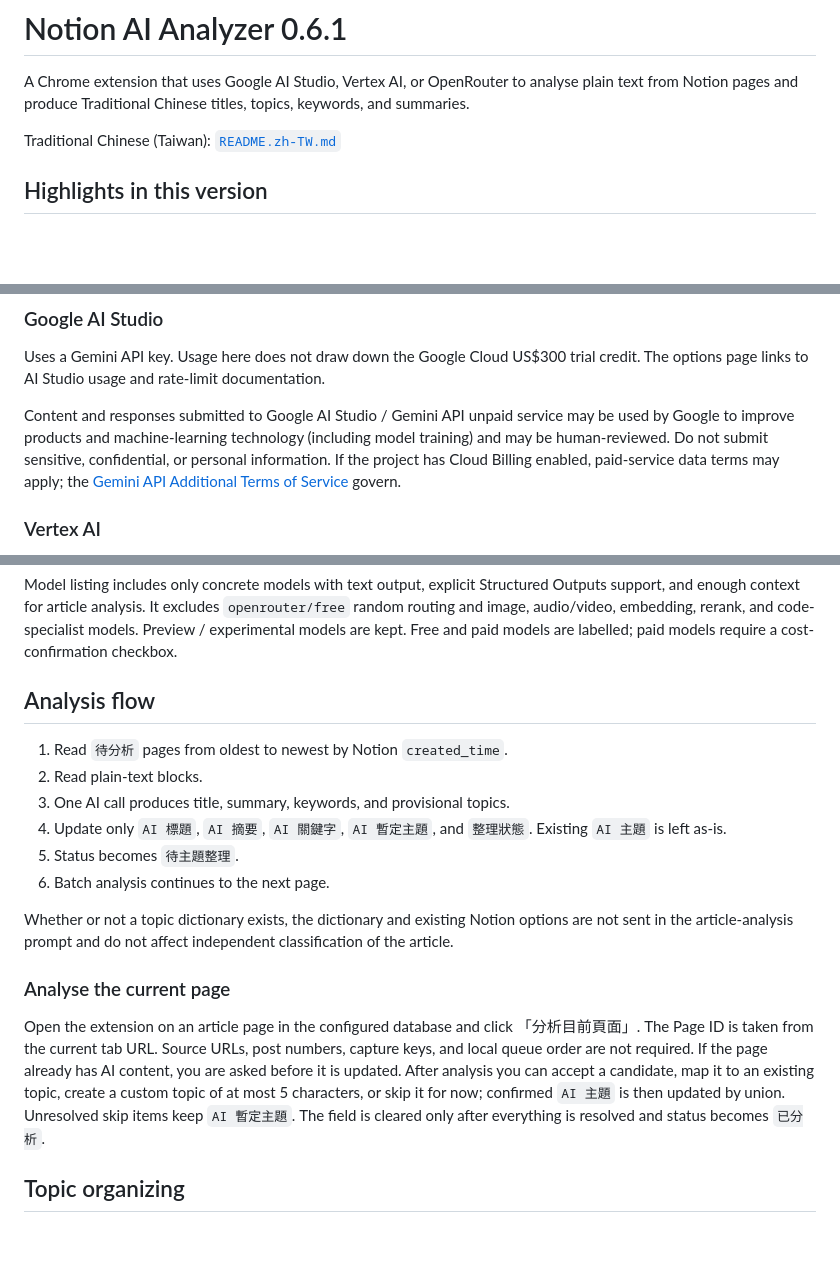
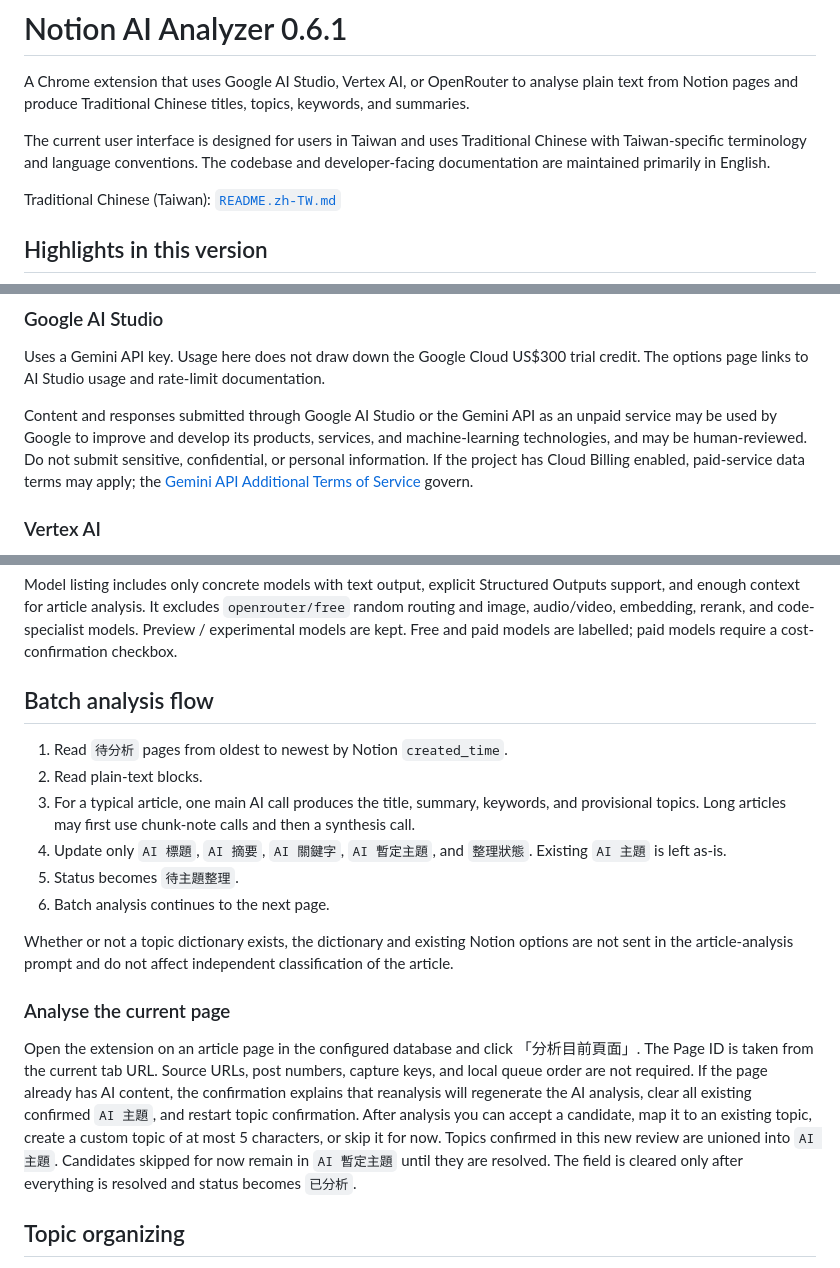
Before and after one commit to PHCY0614/Notion-AI-Analyzer, a Markdown page: README.md, 3 parts joined by grey strips. Drawn GitHub-style; blank space fills up the shorter version.

```diff
--- a/README.md
+++ b/README.md
@@ -1,6 +1,8 @@
 # Notion AI Analyzer 0.6.1
 
 A Chrome extension that uses Google AI Studio, Vertex AI, or OpenRouter to analyse plain text from Notion pages and produce Traditional Chinese titles, topics, keywords, and summaries.
+
+The current user interface is designed for users in Taiwan and uses Traditional Chinese with Taiwan-specific terminology and language conventions. The codebase and developer-facing documentation are maintained primarily in English.
 
 Traditional Chinese (Taiwan): [`README.zh-TW.md`](README.zh-TW.md)
 
@@ -63,7 +65,7 @@ The Notion Integration must already be invited to the target database.
 
 Uses a Gemini API key. Usage here does not draw down the Google Cloud US$300 trial credit. The options page links to AI Studio usage and rate-limit documentation.
 
-Content and responses submitted to Google AI Studio / Gemini API unpaid service may be used by Google to improve products and machine-learning technology (including model training) and may be human-reviewed. Do not submit sensitive, confidential, or personal information. If the project has Cloud Billing enabled, paid-service data terms may apply; the [Gemini API Additional Terms of Service](https://ai.google.dev/gemini-api/terms) govern.
+Content and responses submitted through Google AI Studio or the Gemini API as an unpaid service may be used by Google to improve and develop its products, services, and machine-learning technologies, and may be human-reviewed. Do not submit sensitive, confidential, or personal information. If the project has Cloud Billing enabled, paid-service data terms may apply; the [Gemini API Additional Terms of Service](https://ai.google.dev/gemini-api/terms) govern.
 
 ### Vertex AI
 
@@ -73,11 +75,11 @@ Uses a Google Cloud API key with Vertex AI enabled. Eligible usage may count aga
 
 Model listing includes only concrete models with text output, explicit Structured Outputs support, and enough context for article analysis. It excludes `openrouter/free` random routing and image, audio/video, embedding, rerank, and code-specialist models. Preview / experimental models are kept. Free and paid models are labelled; paid models require a cost-confirmation checkbox.
 
-## Analysis flow
+## Batch analysis flow
 
 1. Read `待分析` pages from oldest to newest by Notion `created_time`.
 2. Read plain-text blocks.
-3. One AI call produces title, summary, keywords, and provisional topics.
+3. For a typical article, one main AI call produces the title, summary, keywords, and provisional topics. Long articles may first use chunk-note calls and then a synthesis call.
 4. Update only `AI 標題`, `AI 摘要`, `AI 關鍵字`, `AI 暫定主題`, and `整理狀態`. Existing `AI 主題` is left as-is.
 5. Status becomes `待主題整理`.
 6. Batch analysis continues to the next page.
@@ -86,7 +88,7 @@ Whether or not a topic dictionary exists, the dictionary and existing Notion opt
 
 ### Analyse the current page
 
-Open the extension on an article page in the configured database and click 「分析目前頁面」. The Page ID is taken from the current tab URL. Source URLs, post numbers, capture keys, and local queue order are not required. If the page already has AI content, you are asked before it is updated. After analysis you can accept a candidate, map it to an existing topic, create a custom topic of at most 5 characters, or skip it for now; confirmed `AI 主題` is then updated by union. Unresolved skip items keep `AI 暫定主題`. The field is cleared only after everything is resolved and status becomes `已分析`.
+Open the extension on an article page in the configured database and click 「分析目前頁面」. The Page ID is taken from the current tab URL. Source URLs, post numbers, capture keys, and local queue order are not required. If the page already has AI content, the confirmation explains that reanalysis will regenerate the AI analysis, clear all existing confirmed `AI 主題`, and restart topic confirmation. After analysis you can accept a candidate, map it to an existing topic, create a custom topic of at most 5 characters, or skip it for now. Topics confirmed in this new review are unioned into `AI 主題`. Candidates skipped for now remain in `AI 暫定主題` until they are resolved. The field is cleared only after everything is resolved and status becomes `已分析`.
 
 ## Topic organizing
 
```
Also changed, not shown: README.zh-TW.md (+6 -4 lines).
